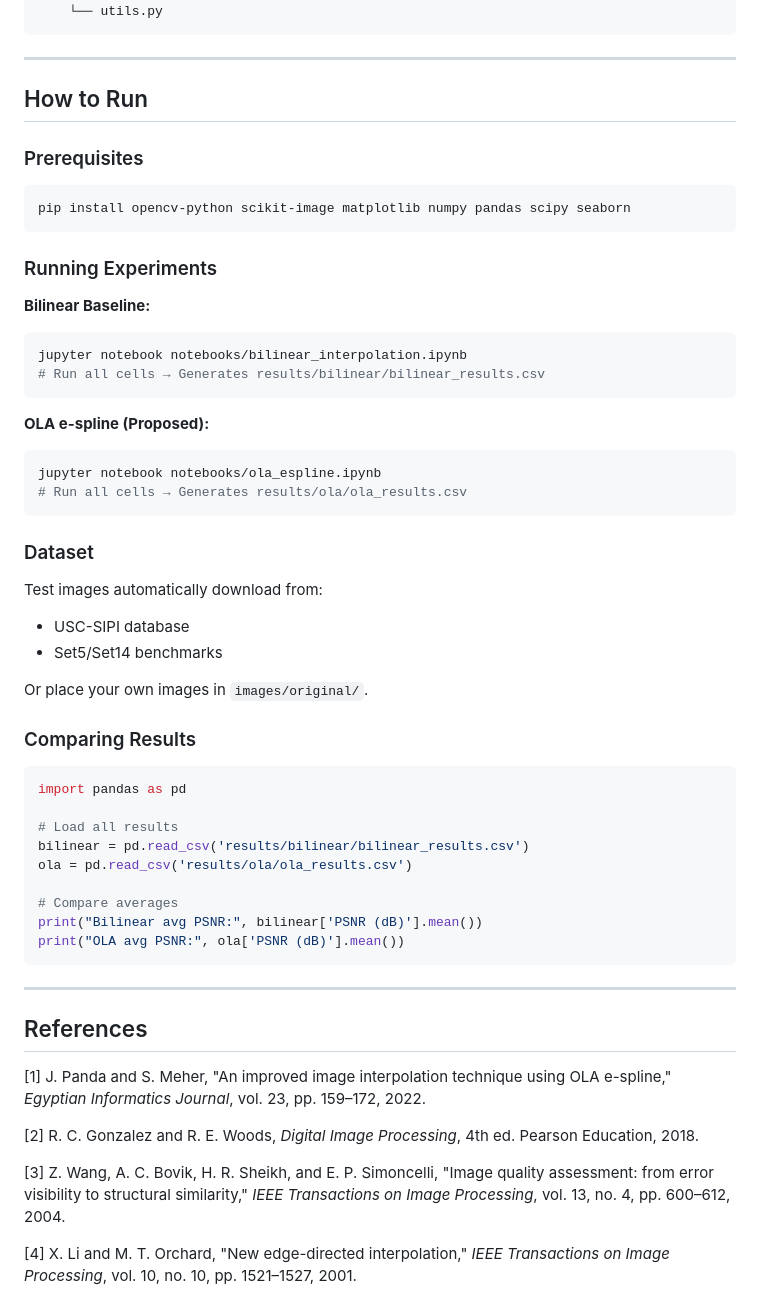
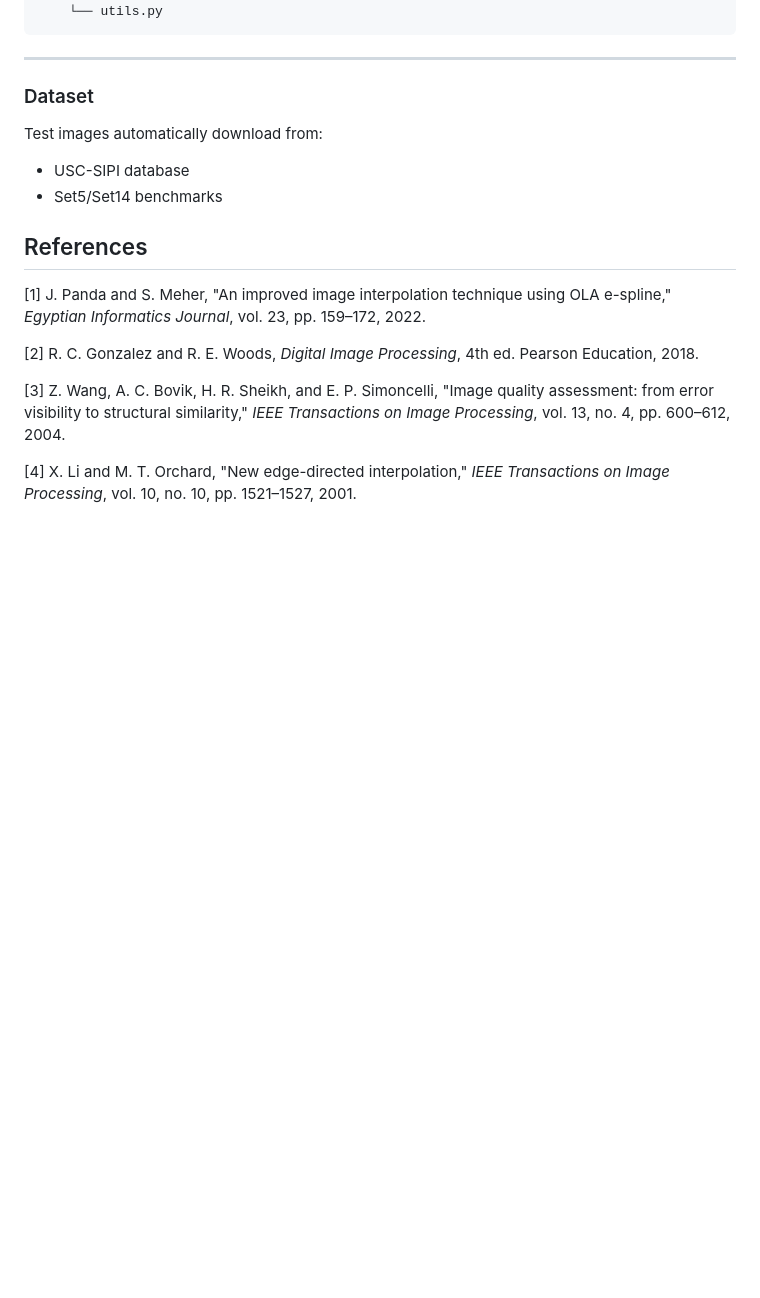
Before and after one commit to MohmadWalid/image-resolution-enhancement-edge-preserving, a Markdown page: README.md, the part around one of its changes. Drawn GitHub-style; blank space fills up the shorter version.

````diff
--- a/README.md
+++ b/README.md
@@ -848,27 +808,6 @@ image-resolution-enhancement/
 
 ---
 
-## How to Run
-
-### Prerequisites
-
-```bash
-pip install opencv-python scikit-image matplotlib numpy pandas scipy seaborn
-```
-
-### Running Experiments
-
-**Bilinear Baseline:**
-```bash
-jupyter notebook notebooks/bilinear_interpolation.ipynb
-# Run all cells → Generates results/bilinear/bilinear_results.csv
-```
-
-**OLA e-spline (Proposed):**
-```bash
-jupyter notebook notebooks/ola_espline.ipynb
-# Run all cells → Generates results/ola/ola_results.csv
-```
 
 ### Dataset
 
@@ -876,23 +815,6 @@ Test images automatically download from:
 - USC-SIPI database
 - Set5/Set14 benchmarks
 
-Or place your own images in `images/original/`.
-
-### Comparing Results
-
-```python
-import pandas as pd
-
-# Load all results
-bilinear = pd.read_csv('results/bilinear/bilinear_results.csv')
-ola = pd.read_csv('results/ola/ola_results.csv')
-
-# Compare averages
-print("Bilinear avg PSNR:", bilinear['PSNR (dB)'].mean())
-print("OLA avg PSNR:", ola['PSNR (dB)'].mean())
-```
-
----
 
 ## References
 
````
Also changed, not shown: other parts of README.md (+1 -41 lines).
